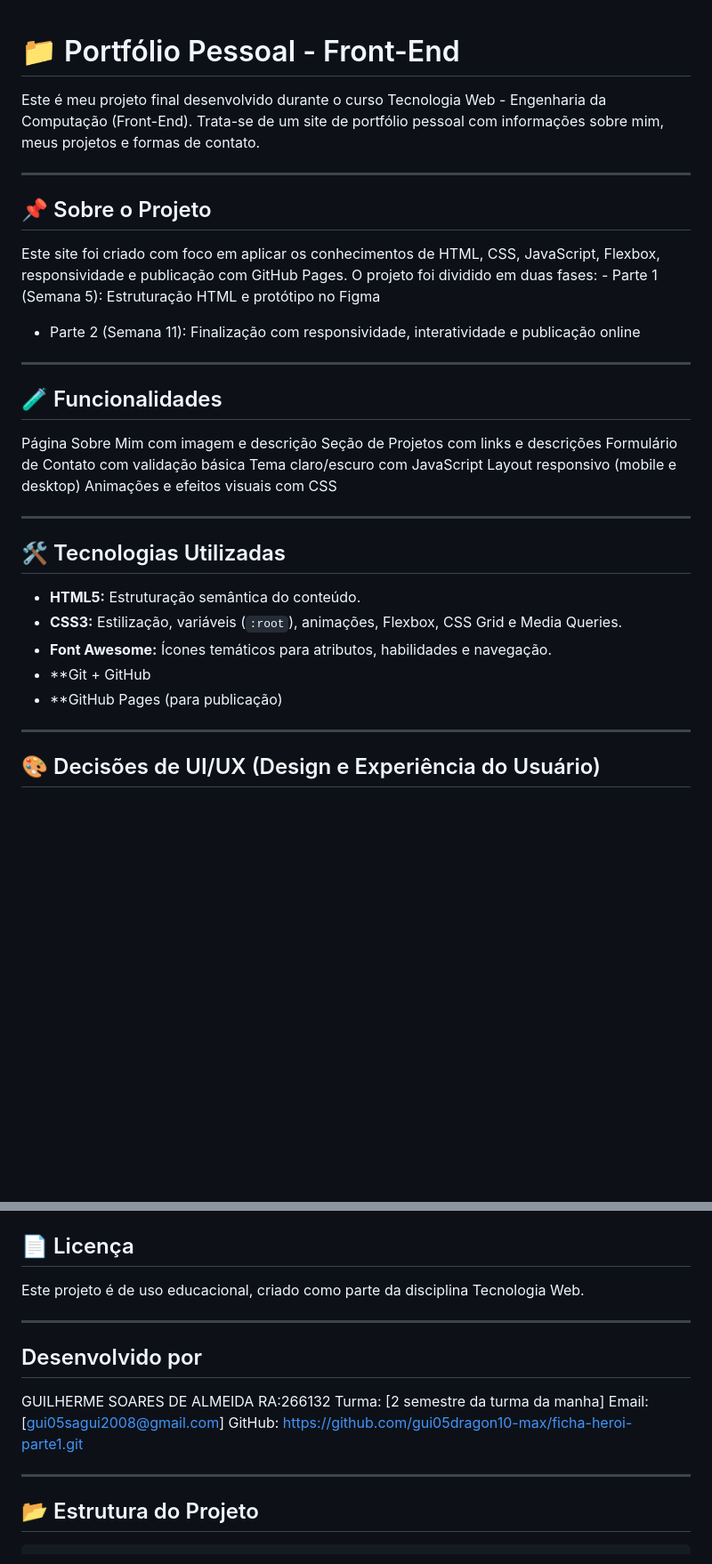
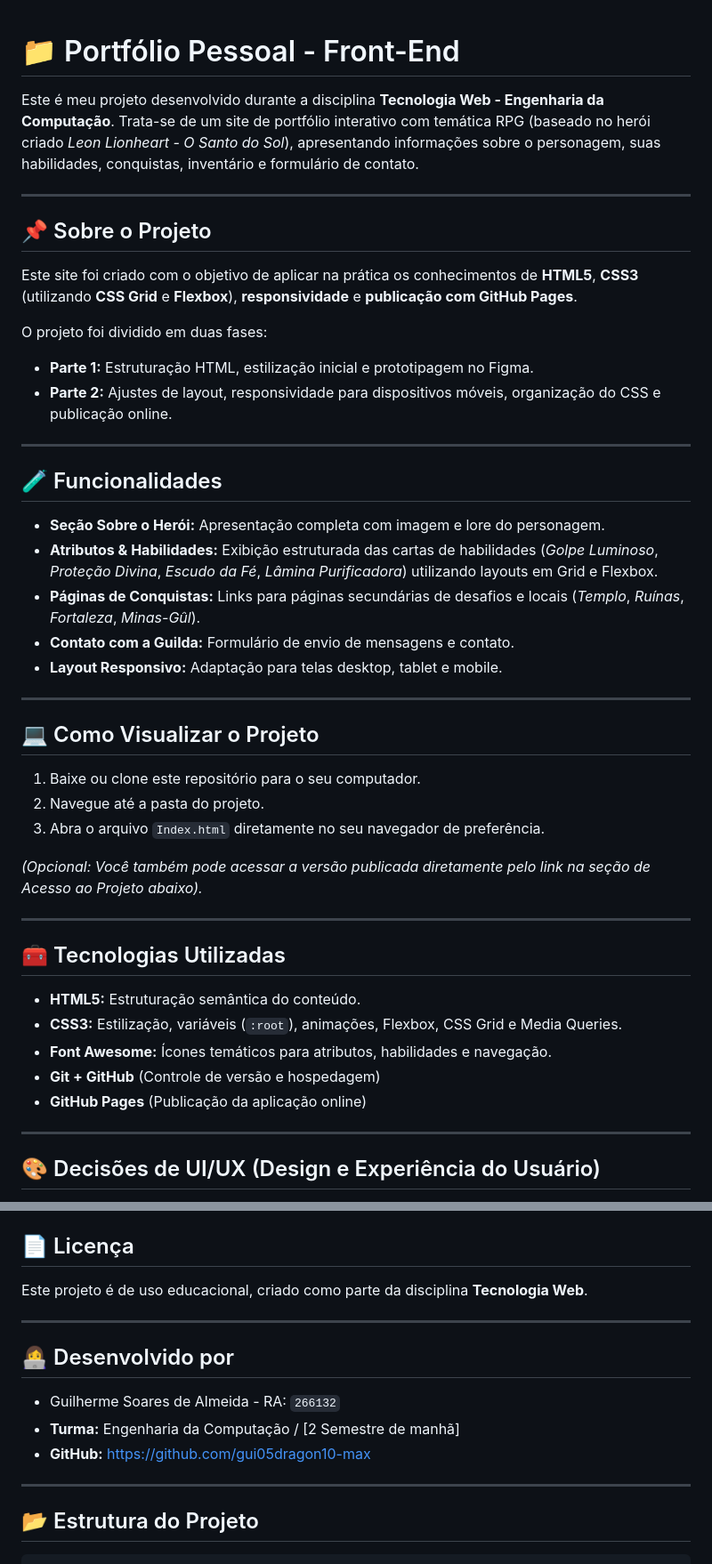
Before and after one commit to gui05dragon10-max/ficha-heroi-parte1, a Markdown page: README.md, 2 parts joined by grey strips. Shown at 89% size. GitHub-like rendering; blank space fills up the shorter version.

````diff
--- a/README.md
+++ b/README.md
@@ -1,35 +1,48 @@
 # 📁 Portfólio Pessoal - Front-End
-Este é meu projeto final desenvolvido durante o curso Tecnologia Web - Engenharia da Computação (Front-End). Trata-se de um site de portfólio
-pessoal com informações sobre mim, meus projetos e formas de contato.
 
--------
+Este é meu projeto desenvolvido durante a disciplina **Tecnologia Web - Engenharia da Computação**. Trata-se de um site de portfólio interativo com temática RPG (baseado no herói criado *Leon Lionheart - O Santo do Sol*), apresentando informações sobre o personagem, suas habilidades, conquistas, inventário e formulário de contato.
+
+---
 
 ## 📌 Sobre o Projeto
-Este site foi criado com foco em aplicar os conhecimentos de HTML, CSS, JavaScript, Flexbox, responsividade e publicação com GitHub Pages.
-O projeto foi dividido em duas fases: - Parte 1 (Semana 5): Estruturação HTML e protótipo no Figma
-- Parte 2 (Semana 11): Finalização com responsividade, interatividade e publicação online
 
--------
+Este site foi criado com o objetivo de aplicar na prática os conhecimentos de **HTML5**, **CSS3** (utilizando **CSS Grid** e **Flexbox**), **responsividade** e **publicação com GitHub Pages**.
+
+O projeto foi dividido em duas fases:
+- **Parte 1:** Estruturação HTML, estilização inicial e prototipagem no Figma.
+- **Parte 2:** Ajustes de layout, responsividade para dispositivos móveis, organização do CSS e publicação online.
+
+---
 
 ## 🧪 Funcionalidades
-Página Sobre Mim com imagem e descrição
-Seção de Projetos com links e descrições
-Formulário de Contato com validação básica
-Tema claro/escuro com JavaScript
-Layout responsivo (mobile e desktop)
-Animações e efeitos visuais com CSS
 
--------
+- **Seção Sobre o Herói:** Apresentação completa com imagem e lore do personagem.
+- **Atributos & Habilidades:** Exibição estruturada das cartas de habilidades (*Golpe Luminoso*, *Proteção Divina*, *Escudo da Fé*, *Lâmina Purificadora*) utilizando layouts em Grid e Flexbox.
+- **Páginas de Conquistas:** Links para páginas secundárias de desafios e locais (*Templo*, *Ruínas*, *Fortaleza*, *Minas-Gûl*).
+- **Contato com a Guilda:** Formulário de envio de mensagens e contato.
+- **Layout Responsivo:** Adaptação para telas desktop, tablet e mobile.
 
-## 🛠️ Tecnologias Utilizadas
+---
+
+## 💻 Como Visualizar o Projeto
+
+1. Baixe ou clone este repositório para o seu computador.
+2. Navegue até a pasta do projeto.
+3. Abra o arquivo `Index.html` diretamente no seu navegador de preferência.
+
+*(Opcional: Você também pode acessar a versão publicada diretamente pelo link na seção de Acesso ao Projeto abaixo).*
+
+---
+
+## 🧰 Tecnologias Utilizadas
 
 - **HTML5:** Estruturação semântica do conteúdo.
 - **CSS3:** Estilização, variáveis (`:root`), animações, Flexbox, CSS Grid e Media Queries.
 - **Font Awesome:** Ícones temáticos para atributos, habilidades e navegação.
-- **Git + GitHub
-- **GitHub Pages (para publicação)
+- **Git + GitHub** (Controle de versão e hospedagem)
+- **GitHub Pages** (Publicação da aplicação online)
 
--------
+---
 
 ## 🎨 Decisões de UI/UX (Design e Experiência do Usuário)
 
@@ -61,16 +76,17 @@ file:///run/user/1000/doc/988a5c60/computador.png
 
 ## 📄 Licença
-Este projeto é de uso educacional, criado como parte da disciplina Tecnologia Web.
 
--------
+Este projeto é de uso educacional, criado como parte da disciplina **Tecnologia Web**.
 
-## Desenvolvido por
-GUILHERME SOARES DE ALMEIDA RA:266132
-Turma: [2 semestre da turma da manha]
-Email: [gui05sagui2008@gmail.com]
-GitHub: https://github.com/gui05dragon10-max/ficha-heroi-parte1.git
+---
 
--------
+## 👩‍💻 Desenvolvido por
+
+- Guilherme Soares de Almeida - RA: `266132`
+- **Turma:** Engenharia da Computação / [2 Semestre de manhã]
+- **GitHub:** https://github.com/gui05dragon10-max
+
+---
 ## 📂 Estrutura do Projeto
 
 ```text
````
Also changed, not shown: other parts of README.md (+7 -5 lines).
